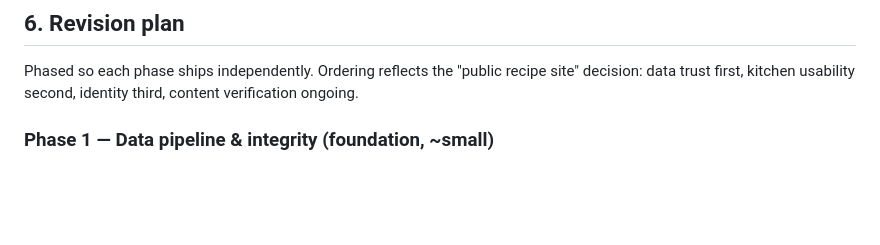
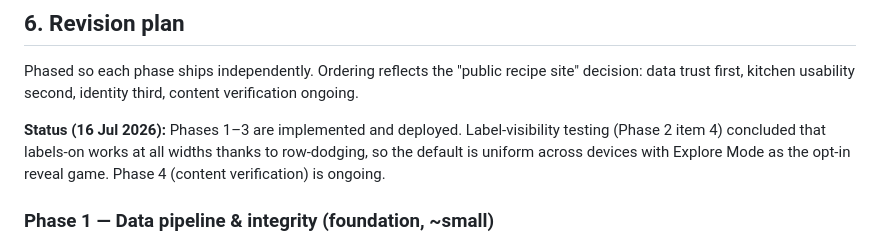
Before and after one commit to JonMinton/flow-kitchen, a Markdown page: REVIEW.md, the part around the change. Drawn GitHub-style; blank space fills up the shorter version.

Commit message:
Record phases 1-3 as shipped in REVIEW.md
Co-Authored-By: Claude Fable 5 <noreply@anthropic.com>

```diff
--- a/REVIEW.md
+++ b/REVIEW.md
@@ -112,6 +112,11 @@ Phased so each phase ships independently. Ordering reflects the "public recipe s
 decision: data trust first, kitchen usability second, identity third, content
 verification ongoing.
 
+**Status (16 Jul 2026):** Phases 1–3 are implemented and deployed. Label-visibility
+testing (Phase 2 item 4) concluded that labels-on works at all widths thanks to
+row-dodging, so the default is uniform across devices with Explore Mode as the
+opt-in reveal game. Phase 4 (content verification) is ongoing.
+
 ### Phase 1 — Data pipeline & integrity (foundation, ~small)
 1. Write a JSON Schema for the recipe format; document it in the README.
 2. Add `scripts/validate.js` (port of the audit used for this review): referential
```
